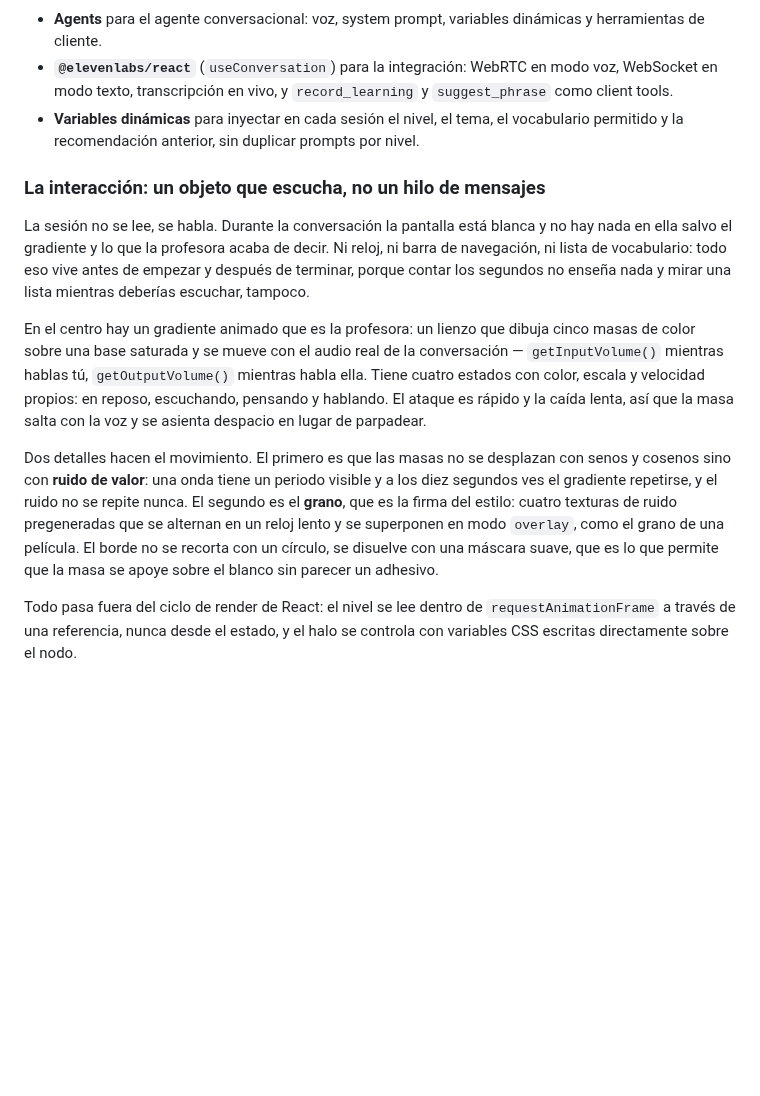
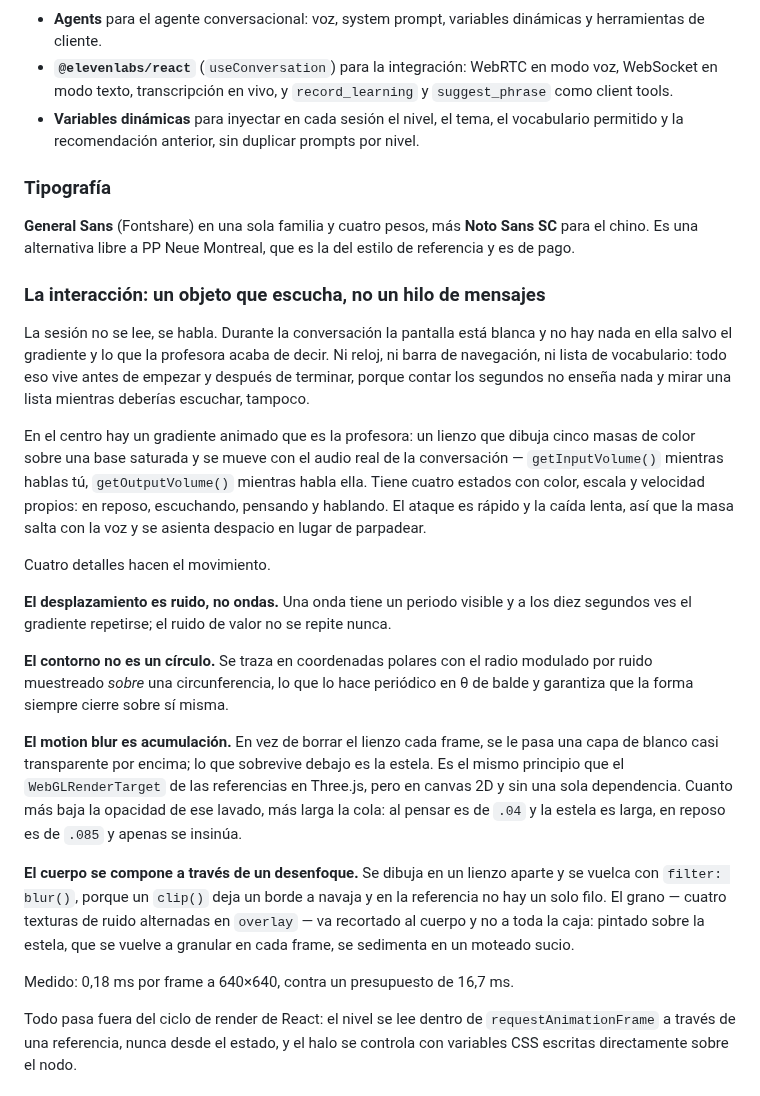
Before and after one commit to alonsorgl28/hsk-voice-coach, a Markdown page: README.md, the part around one of its changes. Drawn GitHub-style; blank space fills up the shorter version.

```diff
--- a/README.md
+++ b/README.md
@@ -70,6 +70,12 @@ key en el cliente**, así que no hace falta un servidor que la proteja.
 - **Variables dinámicas** para inyectar en cada sesión el nivel, el tema, el vocabulario
   permitido y la recomendación anterior, sin duplicar prompts por nivel.
 
+### Tipografía
+
+**General Sans** (Fontshare) en una sola familia y cuatro pesos, más **Noto Sans SC** para
+el chino. Es una alternativa libre a PP Neue Montreal, que es la del estilo de referencia
+y es de pago.
+
 ### La interacción: un objeto que escucha, no un hilo de mensajes
 
 La sesión no se lee, se habla. Durante la conversación la pantalla está blanca y no hay
@@ -85,13 +91,29 @@ cuatro estados con color, escala y velocidad propios: en reposo, escuchando, pen
 hablando. El ataque es rápido y la caída lenta, así que la masa salta con la voz y se
 asienta despacio en lugar de parpadear.
 
-Dos detalles hacen el movimiento. El primero es que las masas no se desplazan con senos y
-cosenos sino con **ruido de valor**: una onda tiene un periodo visible y a los diez
-segundos ves el gradiente repetirse, y el ruido no se repite nunca. El segundo es el
-**grano**, que es la firma del estilo: cuatro texturas de ruido pregeneradas que se
-alternan en un reloj lento y se superponen en modo `overlay`, como el grano de una
-película. El borde no se recorta con un círculo, se disuelve con una máscara suave, que es
-lo que permite que la masa se apoye sobre el blanco sin parecer un adhesivo.
+Cuatro detalles hacen el movimiento.
+
+**El desplazamiento es ruido, no ondas.** Una onda tiene un periodo visible y a los diez
+segundos ves el gradiente repetirse; el ruido de valor no se repite nunca.
+
+**El contorno no es un círculo.** Se traza en coordenadas polares con el radio modulado
+por ruido muestreado *sobre* una circunferencia, lo que lo hace periódico en θ de balde y
+garantiza que la forma siempre cierre sobre sí misma.
+
+**El motion blur es acumulación.** En vez de borrar el lienzo cada frame, se le pasa una
+capa de blanco casi transparente por encima; lo que sobrevive debajo es la estela. Es el
+mismo principio que el `WebGLRenderTarget` de las referencias en Three.js, pero en canvas
+2D y sin una sola dependencia. Cuanto más baja la opacidad de ese lavado, más larga la
+cola: al pensar es de `.04` y la estela es larga, en reposo es de `.085` y apenas se
+insinúa.
+
+**El cuerpo se compone a través de un desenfoque.** Se dibuja en un lienzo aparte y se
+vuelca con `filter: blur()`, porque un `clip()` deja un borde a navaja y en la referencia
+no hay un solo filo. El grano — cuatro texturas de ruido alternadas en `overlay` — va
+recortado al cuerpo y no a toda la caja: pintado sobre la estela, que se vuelve a granular
+en cada frame, se sedimenta en un moteado sucio.
+
+Medido: 0,18 ms por frame a 640×640, contra un presupuesto de 16,7 ms.
 
 Todo pasa fuera del ciclo de render de React: el nivel se lee dentro de `requestAnimationFrame`
 a través de una referencia, nunca desde el estado, y el halo se controla con variables CSS
```
Also changed, not shown: other parts of README.md (+1 -0 lines), PLAN.md (+7 -0 lines), docs/screenshots/desktop.png, docs/screenshots/mobile.png, 3 other files.
